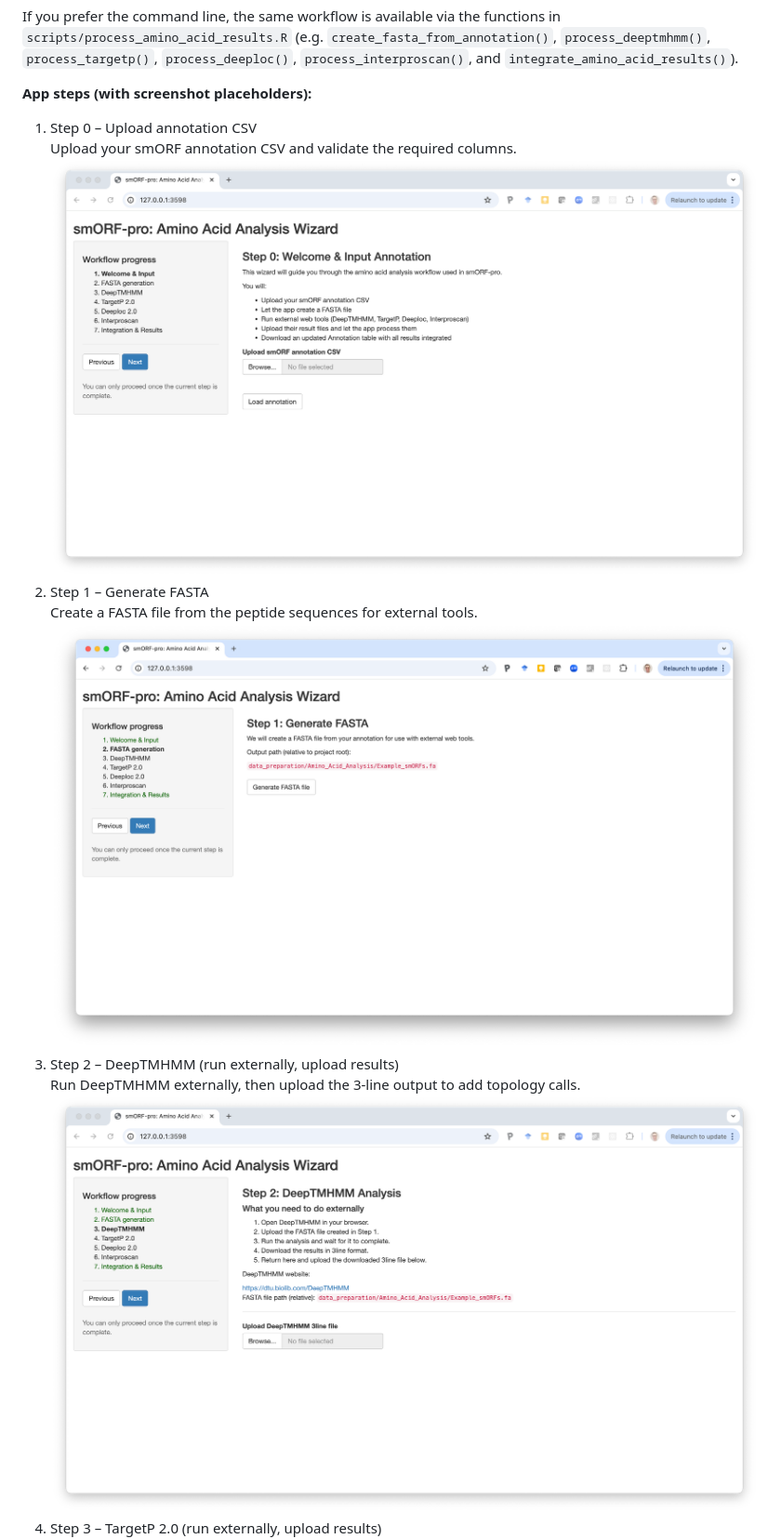
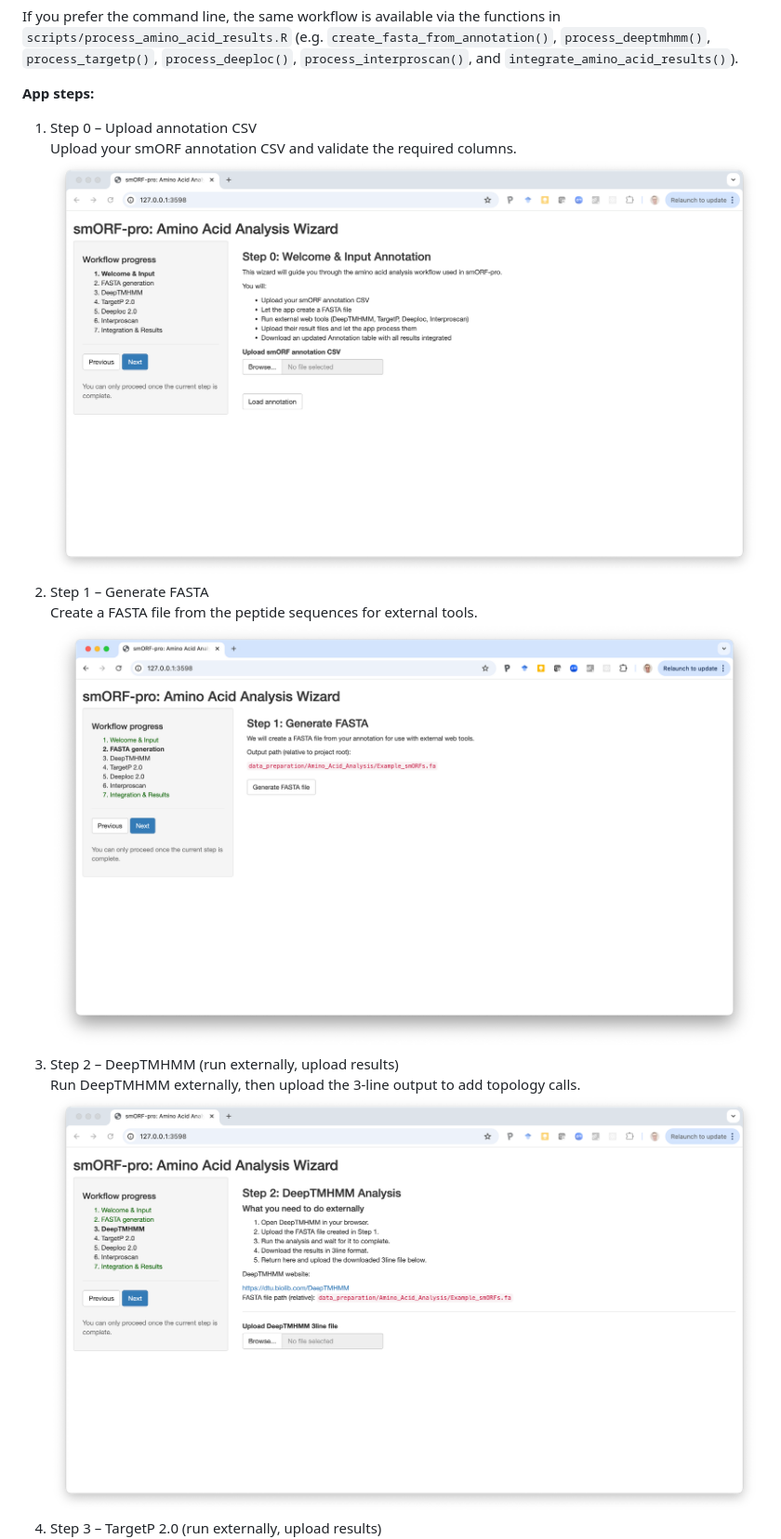
Before and after one commit to SGDDNB/smORF-pro, a Markdown page: README.md, the part around one of its changes. Shown at 93% size. GitHub-like rendering.

```diff
--- a/README.md
+++ b/README.md
@@ -73,15 +73,15 @@ functions in `scripts/process_amino_acid_results.R` (e.g.
 `process_targetp()`, `process_deeploc()`, `process_interproscan()`, and
 `integrate_amino_acid_results()`).
 
-**App steps (with screenshot placeholders):**
+**App steps:**
 1. Step 0 – Upload annotation CSV
    Upload your smORF annotation CSV and validate the required columns.
-   ![Amino acid app - Step 0 upload](https://raw.githubusercontent.com/SGDDNB/smORF-pro/main/docs/images/amino_app_step0_upload.png)
+   ![Amino acid app - Step 0 upload](docs/images/amino_app_step0_upload.png)
 2. Step 1 – Generate FASTA
    Create a FASTA file from the peptide sequences for external tools.
-   ![Amino acid app - Step 1 FASTA](https://raw.githubusercontent.com/SGDDNB/smORF-pro/main/docs/images/amino_app_step1_fasta.png)
+   ![Amino acid app - Step 1 FASTA](docs/images/amino_app_step1_fasta.png)
 3. Step 2 – DeepTMHMM (run externally, upload results)
    Run DeepTMHMM externally, then upload the 3-line output to add topology calls.
-   ![Amino acid app - Step 2 DeepTMHMM](https://raw.githubusercontent.com/SGDDNB/smORF-pro/main/docs/images/amino_app_step2_deeptmhmm.png)
+   ![Amino acid app - Step 2 DeepTMHMM](docs/images/amino_app_step2_deeptmhmm.png)
 4. Step 3 – TargetP 2.0 (run externally, upload results)
    Run TargetP externally, then upload the summary to add localisation predictions.
```
Also changed, not shown: other parts of README.md (+40 -4 lines).
